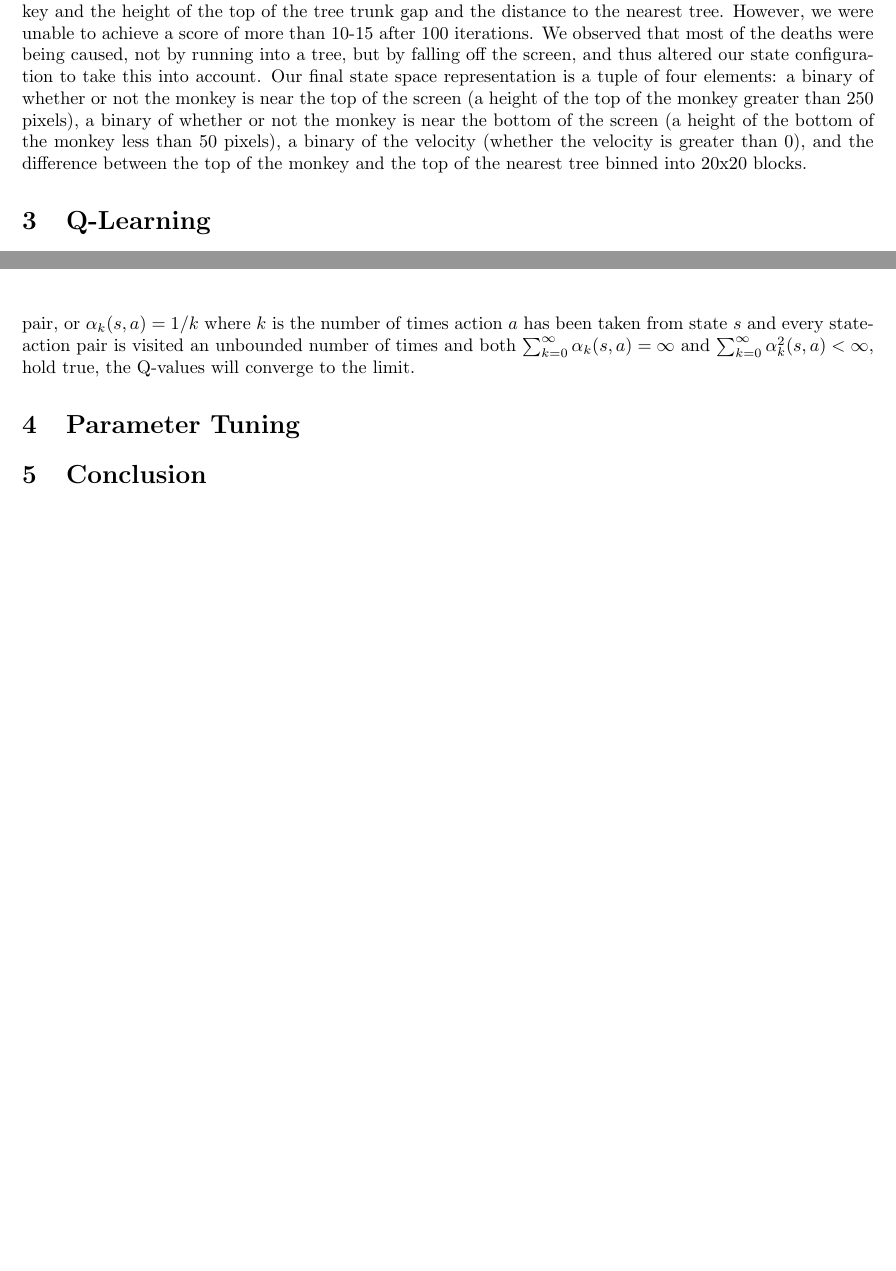
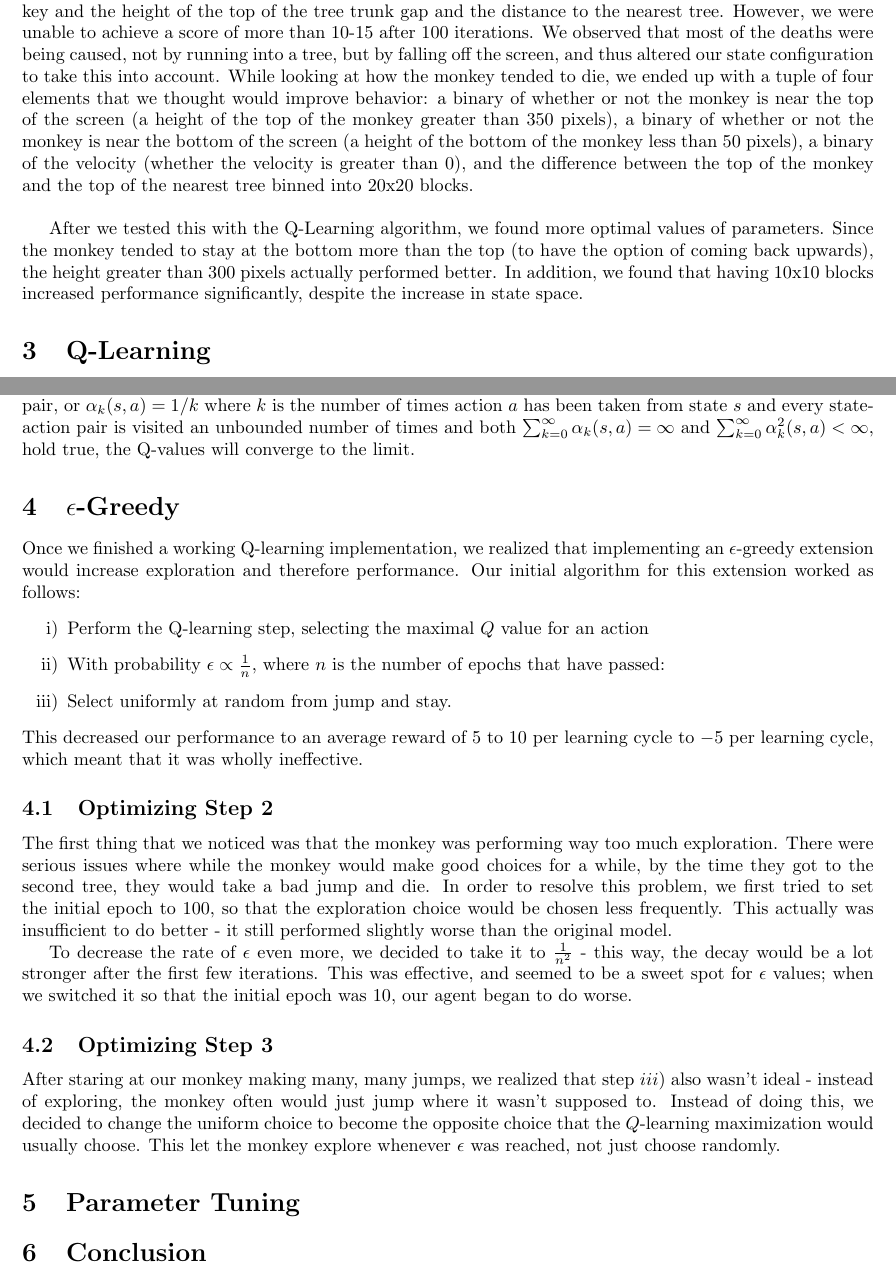
Before and after one commit to georgewu2/cs181-practical4, a LaTeX document (write-up.tex): two parts of pages 1 and 2 of 2, joined at a grey line, cut so that both start at the same text, the shorter picture padded with empty space. Compiled offline with pdfLaTeX.

Commit message:
Some edits to writeup

```diff
--- a/write-up.tex
+++ b/write-up.tex
@@ -27,7 +27,9 @@
 In this practical, we try to learn the optimal policy for the monkey in the game Swingy Monkey. Since we don't know the probabilistic transition model or the reward model, we use a reinforcement learning approach.
 \section{State Space}
 We tried several things to determine the optimal state space for reinforcement learning. First, we note that the set of possible positions in the space is very large, such that it was necessary to discrete the space into larger blocks rather than using individual spaces. Second, the state at any given time includes the distance to the next tree trunk, the screen height of the top of the tree trunk gap, the screen height of the bottom of the tree trunk gap, the velocity of the monkey, the screen eight of the top of the monkey, and the screen height of the bottom of the monkey. \\\\
-The first configuration we tried was a tuple of the difference between the height of the top of the monkey and the height of the top of the tree trunk gap and the distance to the nearest tree. However, we were unable to achieve a score of more than 10-15 after 100 iterations. We observed that most of the deaths were being caused, not by running into a tree, but by falling off the screen, and thus altered our state configuration to take this into account. Our final state space representation is a tuple of four elements: a binary of whether or not the monkey is near the top of the screen (a height of the top of the monkey greater than 250 pixels), a binary of whether or not the monkey is near the bottom of the screen (a height of the bottom of the monkey less than 50 pixels), a binary of the velocity (whether the velocity is greater than 0), and the difference between the top of the monkey and the top of the nearest tree binned into 20x20 blocks.
+The first configuration we tried was a tuple of the difference between the height of the top of the monkey and the height of the top of the tree trunk gap and the distance to the nearest tree. However, we were unable to achieve a score of more than 10-15 after 100 iterations. We observed that most of the deaths were being caused, not by running into a tree, but by falling off the screen, and thus altered our state configuration to take this into account. While looking at how the monkey tended to die, we ended up with a tuple of four elements that we thought would improve behavior: a binary of whether or not the monkey is near the top of the screen (a height of the top of the monkey greater than 350 pixels), a binary of whether or not the monkey is near the bottom of the screen (a height of the bottom of the monkey less than 50 pixels), a binary of the velocity (whether the velocity is greater than 0), and the difference between the top of the monkey and the top of the nearest tree binned into 20x20 blocks. \\
+
+After we tested this with the Q-Learning algorithm, we found more optimal values of parameters. Since the monkey tended to stay at the bottom more than the top (to have the option of coming back upwards), the height greater than 300 pixels actually performed better. In addition, we found that having 10x10 blocks increased performance significantly, despite the increase in state space.
 \section{Q-Learning}
 Q-Learning is a model-free reinforcement learning algorithm that uses the expected value of taking action $a$ under state $s$ under the optimal policy from the next state onwards to determine the next action. From the Bellman equations, we know that the $Q$ value function is as follows:
 \begin{align*}
@@ -39,6 +41,24 @@ Thus, we estimate $Q(s, a)$ as the expectation over the state space. Since we do
 \[Q(s, a)  = Q(s, a) + \alpha[(r + \gamma\max_{a'\in A} Q(s', a'))-Q(s, a)]\]
 where $0 < \gamma < 1$ is the discount factor and $0<\alpha<1$ is the learning rate. \\\\
 We note that Q-Learning has two properties that dictate how it converges to the optimal policy. First, if we exploit the Q-values in the limit, that is, always choose the action that has the greatest expected value, the policy will converge to the optimal policy. Second, if we use a learning rate specific to each state-action pair, or $\alpha_k(s, a) = 1/k$ where $k$ is the number of times action $a$ has been taken from state $s$ and every state-action pair is visited an unbounded number of times and both $\sum_{k=0}^\infty \alpha_k(s, a) = \infty$ and $\sum_{k=0}^\infty \alpha_k^2(s, a) < \infty$,  hold true, the Q-values will converge to the limit.
+
+\section{$\epsilon$-Greedy}
+Once we finished a working Q-learning implementation, we realized that implementing an $\epsilon$-greedy extension would increase exploration and therefore performance. Our initial algorithm for this extension worked as follows:
+\begin{enumerate}
+\item[i)] Perform the Q-learning step, selecting the maximal $Q$ value for an action
+\item[ii)] With probability $\epsilon \propto \frac{1}{n}$, where $n$ is the number of epochs that have passed:
+\item[iii)] Select uniformly at random from jump and stay.
+\end{enumerate}
+This decreased our performance to an average reward of $5$ to $10$ per learning cycle to $-5$ per learning cycle, which meant that it was wholly ineffective.
+
+\subsection{Optimizing Step 2}
+The first thing that we noticed was that the monkey was performing way too much exploration. There were serious issues where while the monkey would make good choices for a while, by the time they got to the second tree, they would take a bad jump and die. In order to resolve this problem, we first tried to set the initial epoch to $100$, so that the exploration choice would be chosen less frequently. This actually was insufficient to do better - it still performed slightly worse than the original model.
+
+To decrease the rate of $\epsilon$ even more, we decided to take it to $\frac{1}{n^2}$ - this way, the decay would be a lot stronger after the first few iterations. This was effective, and seemed to be a sweet spot for $\epsilon$ values; when we switched it so that the initial epoch was $10$, our agent began to do worse.
+
+\subsection{Optimizing Step 3}
+After staring at our monkey making many, many jumps, we realized that step $iii)$ also wasn't ideal - instead of exploring, the monkey often would just jump where it wasn't supposed to. Instead of doing this, we decided to change the uniform choice to become the opposite choice that the $Q$-learning maximization would usually choose. This let the monkey explore whenever $\epsilon$ was reached, not just choose randomly.
+
 \section{Parameter Tuning}
 \section{Conclusion}
 \end{document}
```
